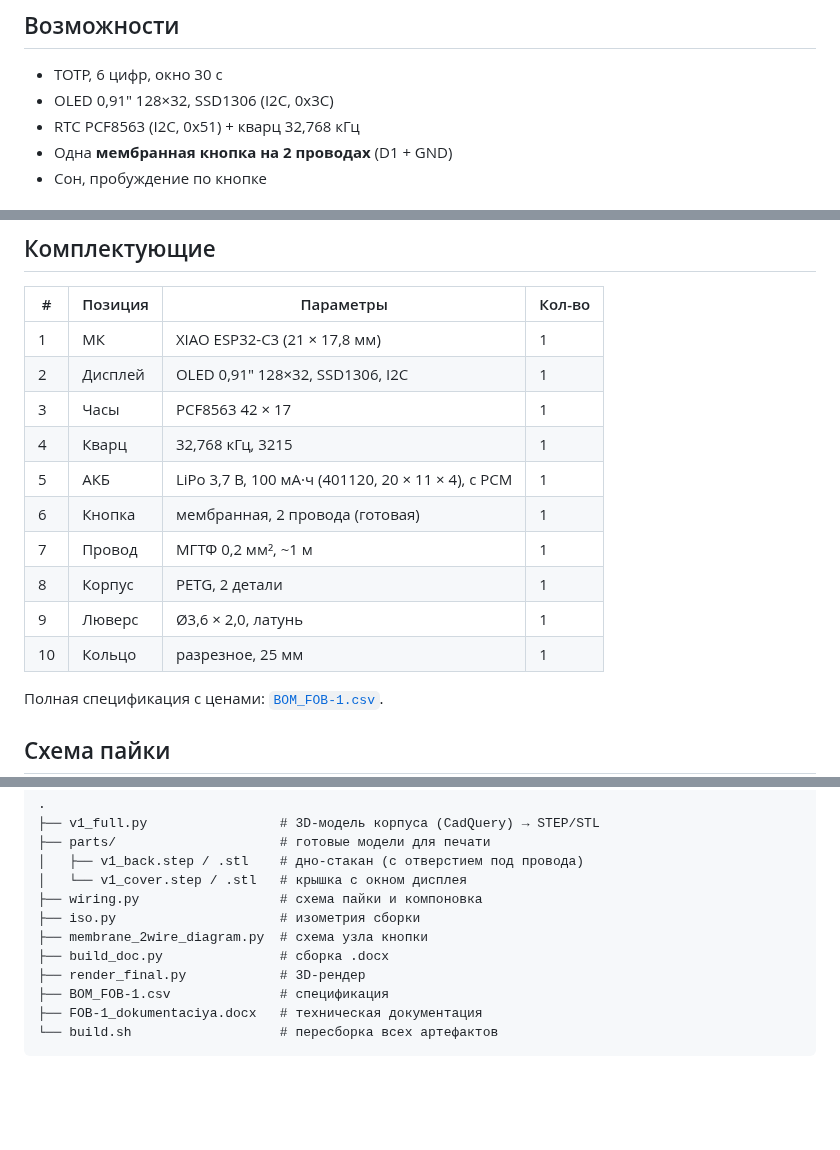
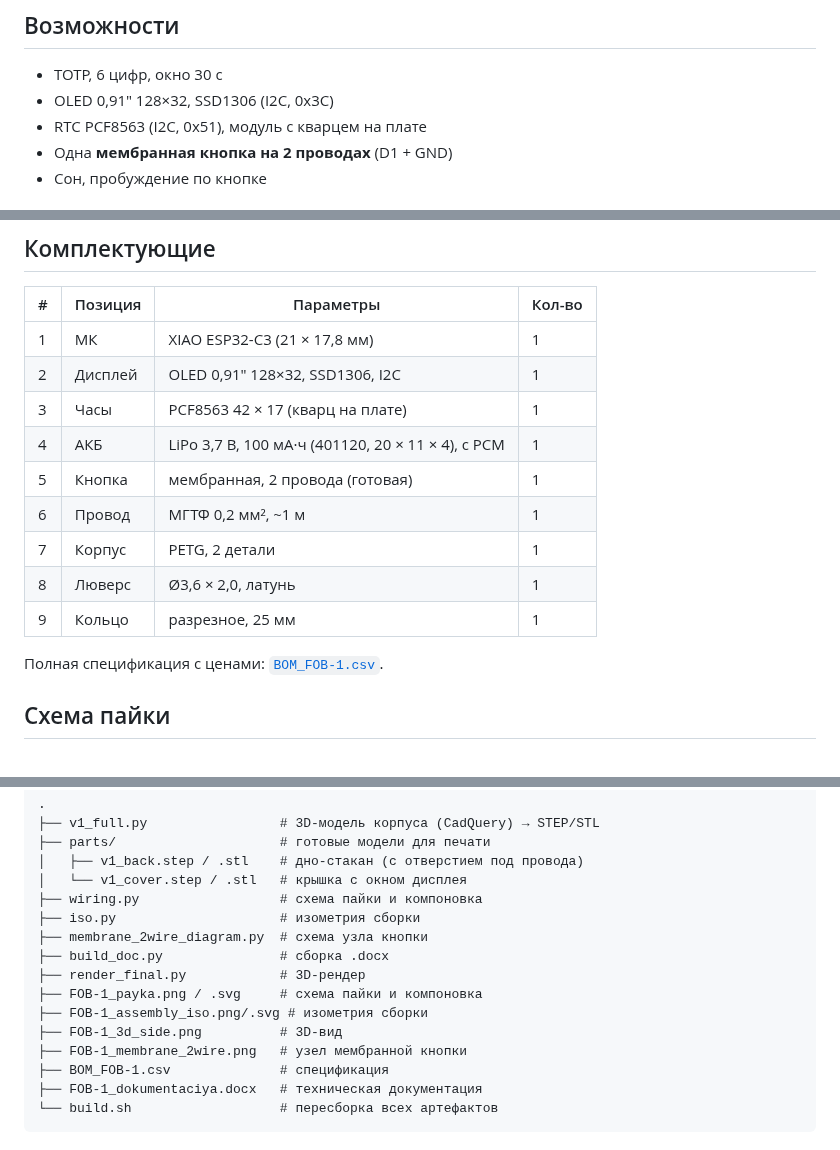
Before and after one commit to r00takaspin/esp32-fob, a Markdown page: README.md, 3 parts joined by grey strips. Rendered like a GitHub page; blank space fills up the shorter version.

Commit message:
Чистка: убрать v2/эскиз/тонкий RTC, актуализировать README, BOM и документацию

```diff
--- a/README.md
+++ b/README.md
@@ -12,7 +12,7 @@
 
 - TOTP, 6 цифр, окно 30 с
 - OLED 0,91″ 128×32, SSD1306 (I2C, 0x3C)
-- RTC PCF8563 (I2C, 0x51) + кварц 32,768 кГц
+- RTC PCF8563 (I2C, 0x51), модуль с кварцем на плате
 - Одна **мембранная кнопка на 2 проводах** (D1 + GND)
 - Сон, пробуждение по кнопке
 
@@ -36,14 +36,13 @@
 |---|---|---|---|
 | 1 | МК | XIAO ESP32-C3 (21 × 17,8 мм) | 1 |
 | 2 | Дисплей | OLED 0,91″ 128×32, SSD1306, I2C | 1 |
-| 3 | Часы | PCF8563 42 × 17 | 1 |
-| 4 | Кварц | 32,768 кГц, 3215 | 1 |
-| 5 | АКБ | LiPo 3,7 В, 100 мА·ч (401120, 20 × 11 × 4), с PCM | 1 |
-| 6 | Кнопка | мембранная, 2 провода (готовая) | 1 |
-| 7 | Провод | МГТФ 0,2 мм², ~1 м | 1 |
-| 8 | Корпус | PETG, 2 детали | 1 |
-| 9 | Люверс | Ø3,6 × 2,0, латунь | 1 |
-| 10 | Кольцо | разрезное, 25 мм | 1 |
+| 3 | Часы | PCF8563 42 × 17 (кварц на плате) | 1 |
+| 4 | АКБ | LiPo 3,7 В, 100 мА·ч (401120, 20 × 11 × 4), с PCM | 1 |
+| 5 | Кнопка | мембранная, 2 провода (готовая) | 1 |
+| 6 | Провод | МГТФ 0,2 мм², ~1 м | 1 |
+| 7 | Корпус | PETG, 2 детали | 1 |
+| 8 | Люверс | Ø3,6 × 2,0, латунь | 1 |
+| 9 | Кольцо | разрезное, 25 мм | 1 |
 
 Полная спецификация с ценами: [`BOM_FOB-1.csv`](BOM_FOB-1.csv).
 
@@ -79,6 +78,10 @@
 ├── membrane_2wire_diagram.py  # схема узла кнопки
 ├── build_doc.py               # сборка .docx
 ├── render_final.py            # 3D-рендер
+├── FOB-1_payka.png / .svg     # схема пайки и компоновка
+├── FOB-1_assembly_iso.png/.svg # изометрия сборки
+├── FOB-1_3d_side.png          # 3D-вид
+├── FOB-1_membrane_2wire.png   # узел мембранной кнопки
 ├── BOM_FOB-1.csv              # спецификация
 ├── FOB-1_dokumentaciya.docx   # техническая документация
 └── build.sh                   # пересборка всех артефактов
```
Also changed, not shown: FOB-1_eskiz-korpusa.png (deleted), FOB-1_payka.png, FOB-1_thin_rtc.png (deleted), 7 other files.
